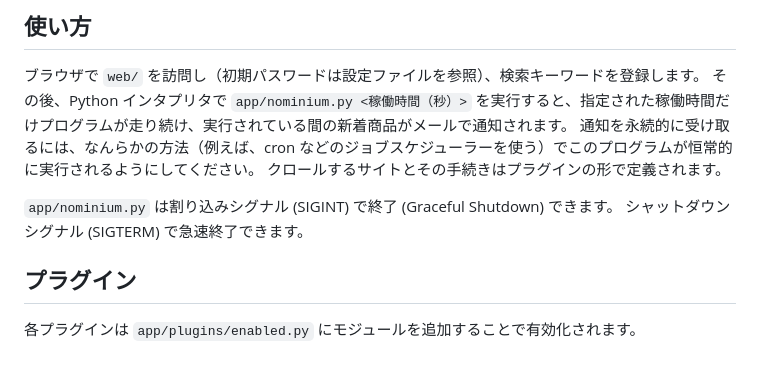
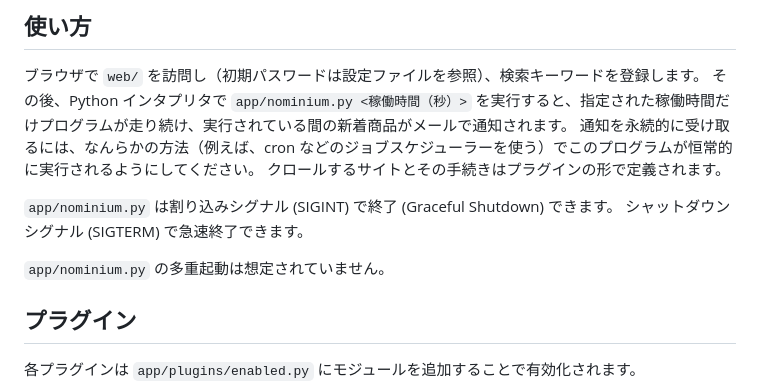
Before and after one commit to curegit/nominium, a Markdown page: README.md, the part around the change. Drawn GitHub-style; blank space fills up the shorter version.

```diff
--- a/README.md
+++ b/README.md
@@ -55,6 +55,8 @@ PHP による WEB ページインターフェースからデータベースに
 
 `app/nominium.py` は割り込みシグナル (SIGINT) で終了 (Graceful Shutdown) できます。
 シャットダウンシグナル (SIGTERM) で急速終了できます。
+
+`app/nominium.py` の多重起動は想定されていません。
 
 ## プラグイン
 
```
